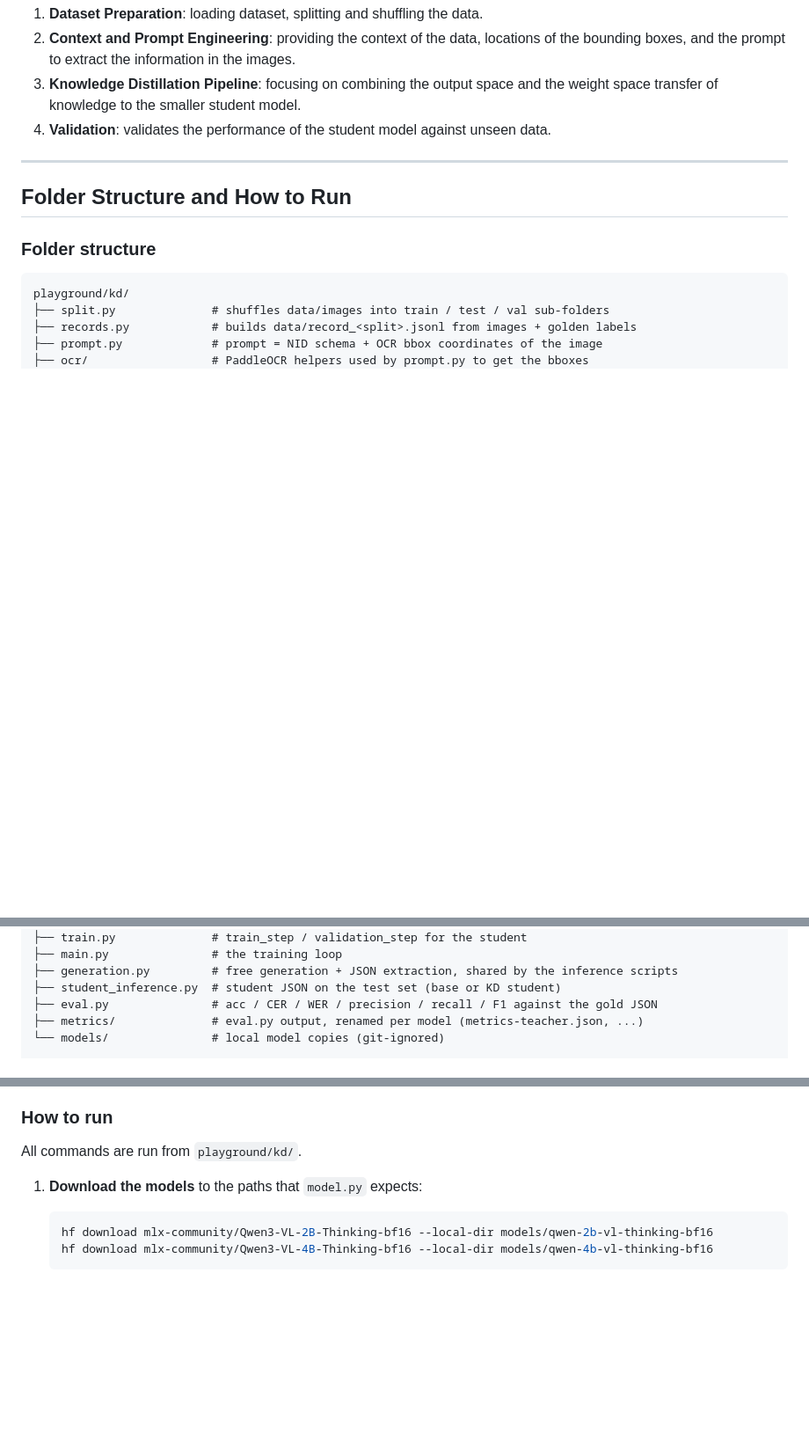
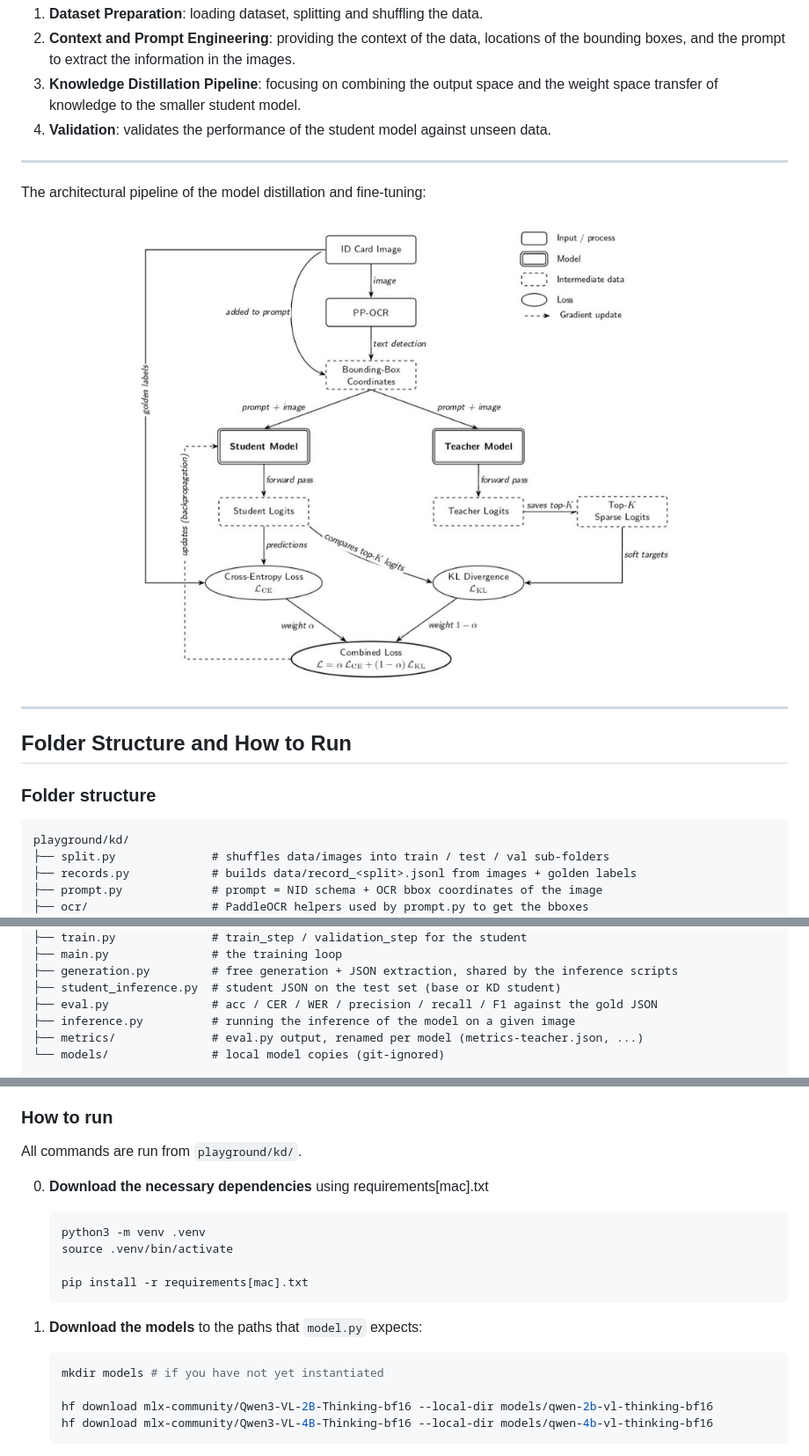
Before and after one commit to ratanakchhay/itm454-nlp-submission, a Markdown page: README.md, 3 parts joined by grey strips. Shown at 88% size. GitHub-like rendering; pictures changed too: assets/ITM 454 Final Project.png (added); blank space fills up the shorter version.

Commit message:
chore(update): updated README and steps to run

````diff
--- a/README.md
+++ b/README.md
@@ -8,6 +8,12 @@ This folder is for the pipeline of Knowledge Distillation of the VL models chose
 2. **Context and Prompt Engineering**: providing the context of the data, locations of the bounding boxes, and the prompt to extract the information in the images.
 3. **Knowledge Distillation Pipeline**: focusing on combining the output space and the weight space transfer of knowledge to the smaller student model.
 4. **Validation**: validates the performance of the student model against unseen data.
+
+---
+
+The architectural pipeline of the model distillation and fine-tuning:
+
+![Diagram of the Architecture](./assets/ITM%20454%20Final%20Project.png)
 
 ---
 
@@ -31,6 +37,7 @@ playground/kd/
 ├── generation.py         # free generation + JSON extraction, shared by the inference scripts
 ├── student_inference.py  # student JSON on the test set (base or KD student)
 ├── eval.py               # acc / CER / WER / precision / recall / F1 against the gold JSON
+├── inference.py          # running the inference of the model on a given image
 ├── metrics/              # eval.py output, renamed per model (metrics-teacher.json, ...)
 └── models/               # local model copies (git-ignored)
 
@@ -60,8 +67,18 @@ How the pieces connect: `split.py` and `records.py` produce one record file per
 
 All commands are run from `playground/kd/`.
 
+0. **Download the necessary dependencies** using requirements[mac].txt
+   ```
+   python3 -m venv .venv
+   source .venv/bin/activate
+
+   pip install -r requirements[mac].txt
+   ```
+
 1. **Download the models** to the paths that `model.py` expects:
    ```bash
+   mkdir models # if you have not yet instantiated
+
    hf download mlx-community/Qwen3-VL-2B-Thinking-bf16 --local-dir models/qwen-2b-vl-thinking-bf16
    hf download mlx-community/Qwen3-VL-4B-Thinking-bf16 --local-dir models/qwen-4b-vl-thinking-bf16
    ```
````
Also changed, not shown: 1 other file.
